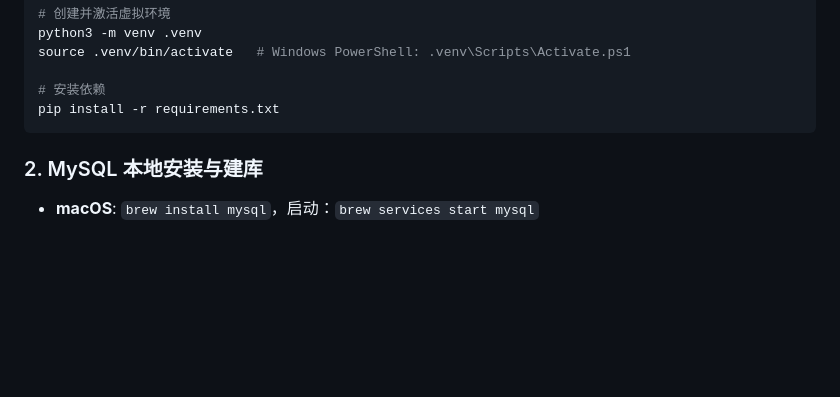
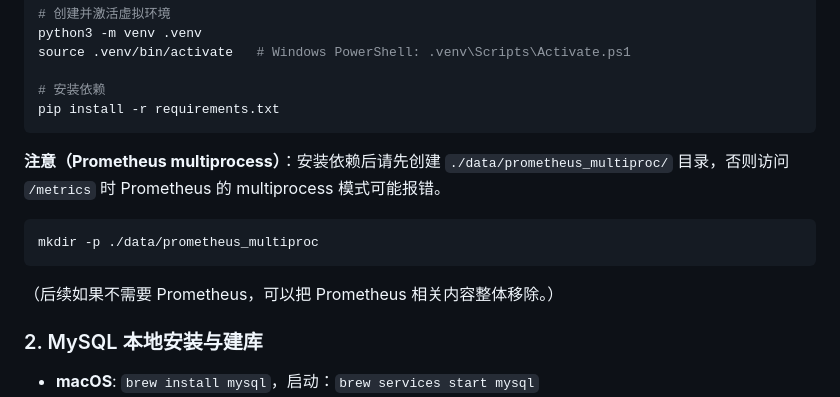
Before and after one commit to chaochen83/litellmDemo, a Markdown page: README.md, the part around the change. Rendered like a GitHub page; blank space fills up the shorter version.

Commit message:
补充prometheus的坑

````diff
--- a/README.md
+++ b/README.md
@@ -31,6 +31,14 @@ source .venv/bin/activate   # Windows PowerShell: .venv\Scripts\Activate.ps1
 # 安装依赖
 pip install -r requirements.txt
 ```
+
+**注意（Prometheus multiprocess）**：安装依赖后请先创建 `./data/prometheus_multiproc/` 目录，否则访问 `/metrics` 时 Prometheus 的 multiprocess 模式可能报错。
+
+```bash
+mkdir -p ./data/prometheus_multiproc
+```
+
+（后续如果不需要 Prometheus，可以把 Prometheus 相关内容整体移除。）
 
 ### 2. MySQL 本地安装与建库
 
````
